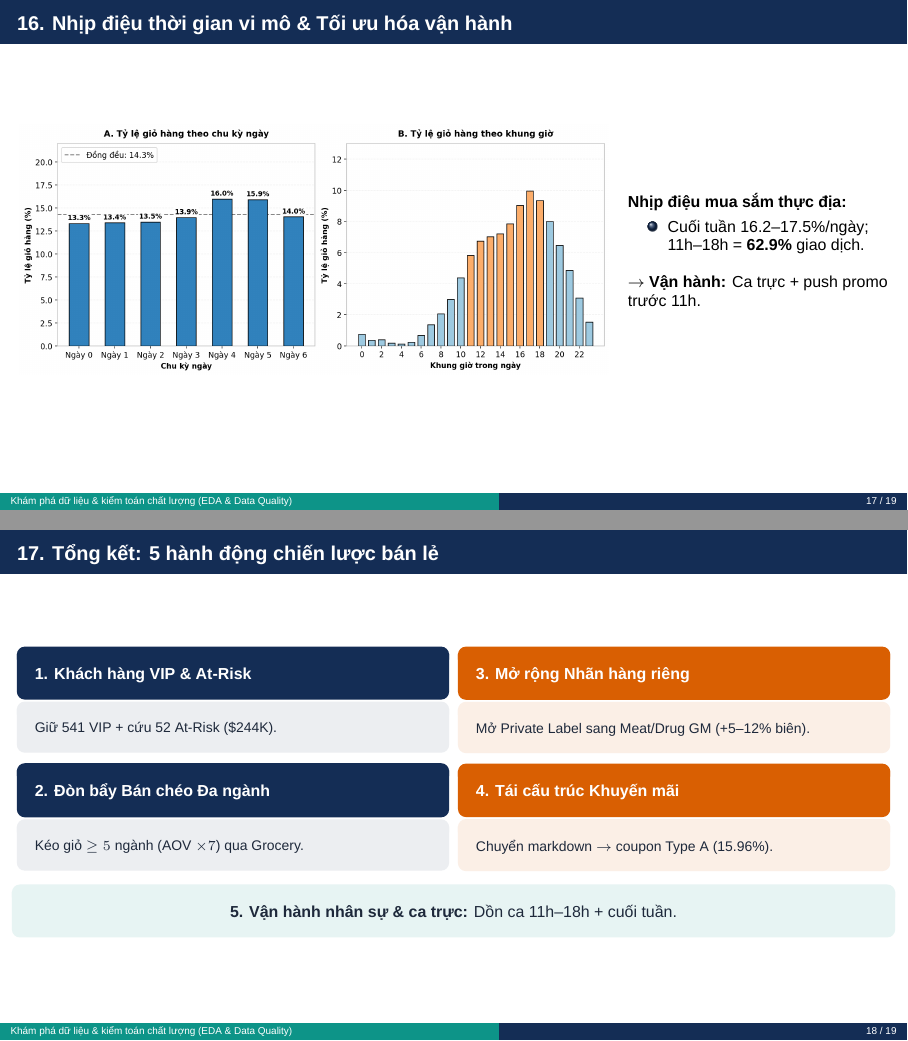
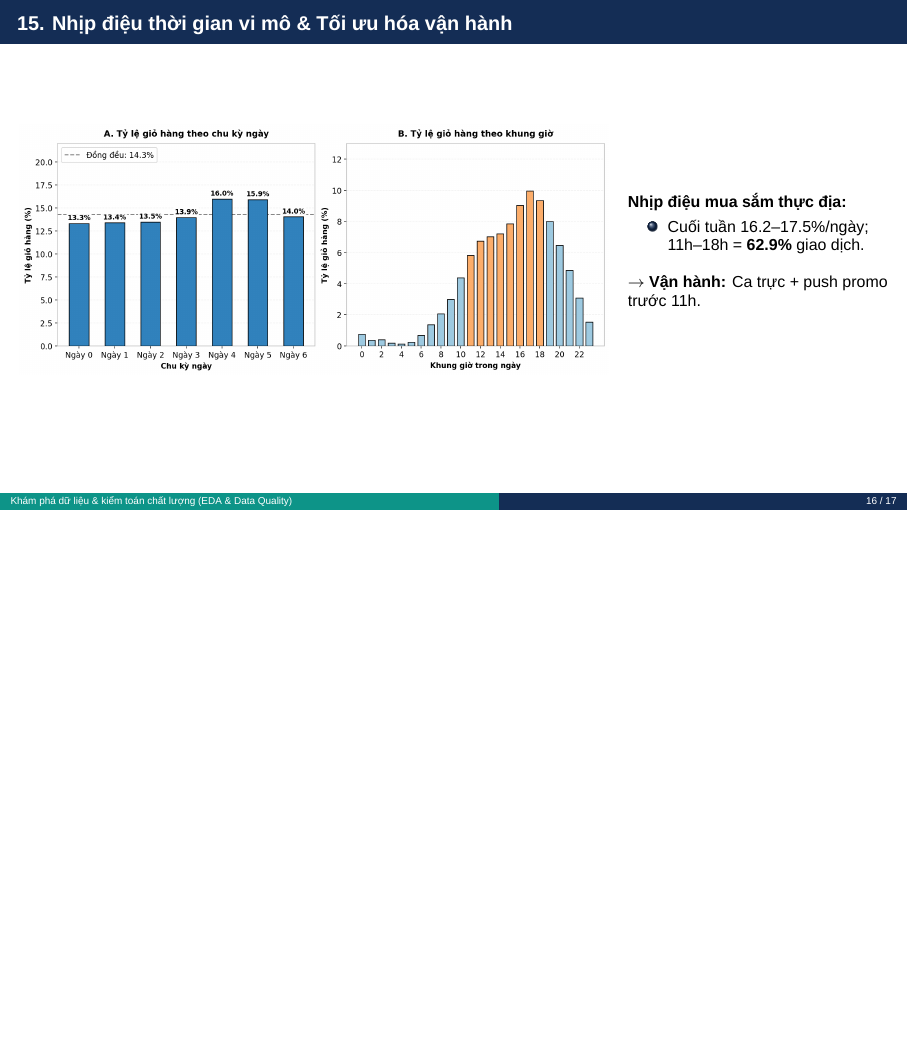
Before and after one commit to kien3007/purchasing-propensity-model, LaTeX slides (docs/presentation/eda_data_quality_presentation.tex): pages 17 and 18 of 19 before the commit and page 16 of 17 after it, the two joined at a grey line, the shorter picture padded with empty space. Compiled offline with XeLaTeX; a missing font is replaced by an installed copy or a similar font.

Commit message:
style(presentation): temporarily comment out feature handover table and 5 business actions slides

```diff
--- a/docs/presentation/eda_data_quality_presentation.tex
+++ b/docs/presentation/eda_data_quality_presentation.tex
@@ -387,7 +387,7 @@
 \end{frame}
 
 % SLIDE 17: NHỊP ĐIỆU THỜI GIAN VI MÔ & VẬN HÀNH
-\begin{frame}{16. Nhịp điệu thời gian vi mô \& Tối ưu hóa vận hành}
+\begin{frame}{15. Nhịp điệu thời gian vi mô \& Tối ưu hóa vận hành}
   \begin{columns}[c]
     \begin{column}{0.68\textwidth}
       \centering
@@ -405,50 +405,50 @@
   \end{columns}
 \end{frame}
 
-% SLIDE 18: TỔNG KẾT CHIẾN LƯỢC BÁN LẺ: 5 HÀNH ĐỘNG THƯƠNG MẠI
-\begin{frame}{17. Tổng kết: 5 hành động chiến lược bán lẻ}
-  \small
-  \begin{columns}[T]
-    \begin{column}{0.48\textwidth}
-      \begin{beamercolorbox}[sep=5pt,rounded=true]{block title}
-        \textbf{\footnotesize 1. Khách hàng VIP \& At-Risk}
-      \end{beamercolorbox}
-      \begin{beamercolorbox}[sep=5pt,rounded=true]{block body}
-        \scriptsize Giữ 541 VIP + cứu 52 At-Risk (\$244K).
-      \end{beamercolorbox}
-      \vspace{0.15cm}
-
-      \begin{beamercolorbox}[sep=5pt,rounded=true]{block title}
-        \textbf{\footnotesize 2. Đòn bẩy Bán chéo Đa ngành}
-      \end{beamercolorbox}
-      \begin{beamercolorbox}[sep=5pt,rounded=true]{block body}
-        \scriptsize Kéo giỏ $\ge 5$ ngành (AOV $\times 7$) qua Grocery.
-      \end{beamercolorbox}
-    \end{column}
-
-    \begin{column}{0.48\textwidth}
-      \begin{beamercolorbox}[sep=5pt,rounded=true]{block title alerted}
-        \textbf{\footnotesize 3. Mở rộng Nhãn hàng riêng}
-      \end{beamercolorbox}
-      \begin{beamercolorbox}[sep=5pt,rounded=true]{block body alerted}
-        \scriptsize Mở Private Label sang Meat/Drug GM (+5--12\% biên).
-      \end{beamercolorbox}
-      \vspace{0.15cm}
-
-      \begin{beamercolorbox}[sep=5pt,rounded=true]{block title alerted}
-        \textbf{\footnotesize 4. Tái cấu trúc Khuyến mãi}
-      \end{beamercolorbox}
-      \begin{beamercolorbox}[sep=5pt,rounded=true]{block body alerted}
-        \scriptsize Chuyển markdown $\to$ coupon Type A (15.96\%).
-      \end{beamercolorbox}
-    \end{column}
-  \end{columns}
-
-  \vspace{0.2cm}
-  \begin{beamercolorbox}[sep=5pt,center,rounded=true]{block body example}
-    \footnotesize\textbf{5. Vận hành nhân sự \& ca trực:} Dồn ca 11h--18h + cuối tuần.
-  \end{beamercolorbox}
-\end{frame}
+% SLIDE 18: TỔNG KẾT CHIẾN LƯỢC BÁN LẺ: 5 HÀNH ĐỘNG THƯƠNG MẠI (TẠM THỜI ẨN THEO YÊU CẦU)
+% \begin{frame}{17. Tổng kết: 5 hành động chiến lược bán lẻ}
+%   \small
+%   \begin{columns}[T]
+%     \begin{column}{0.48\textwidth}
+%       \begin{beamercolorbox}[sep=5pt,rounded=true]{block title}
+%         \textbf{\footnotesize 1. Khách hàng VIP \& At-Risk}
+%       \end{beamercolorbox}
+%       \begin{beamercolorbox}[sep=5pt,rounded=true]{block body}
+%         \scriptsize Giữ 541 VIP + cứu 52 At-Risk (\$244K).
+%       \end{beamercolorbox}
+%       \vspace{0.15cm}
+%
+%       \begin{beamercolorbox}[sep=5pt,rounded=true]{block title}
+%         \textbf{\footnotesize 2. Đòn bẩy Bán chéo Đa ngành}
+%       \end{beamercolorbox}
+%       \begin{beamercolorbox}[sep=5pt,rounded=true]{block body}
+%         \scriptsize Kéo giỏ $\ge 5$ ngành (AOV $\times 7$) qua Grocery.
+%       \end{beamercolorbox}
+%     \end{column}
+%
+%     \begin{column}{0.48\textwidth}
+%       \begin{beamercolorbox}[sep=5pt,rounded=true]{block title alerted}
+%         \textbf{\footnotesize 3. Mở rộng Nhãn hàng riêng}
+%       \end{beamercolorbox}
+%       \begin{beamercolorbox}[sep=5pt,rounded=true]{block body alerted}
+%         \scriptsize Mở Private Label sang Meat/Drug GM (+5--12\% biên).
+%       \end{beamercolorbox}
+%       \vspace{0.15cm}
+%
+%       \begin{beamercolorbox}[sep=5pt,rounded=true]{block title alerted}
+%         \textbf{\footnotesize 4. Tái cấu trúc Khuyến mãi}
+%       \end{beamercolorbox}
+%       \begin{beamercolorbox}[sep=5pt,rounded=true]{block body alerted}
+%         \scriptsize Chuyển markdown $\to$ coupon Type A (15.96\%).
+%       \end{beamercolorbox}
+%     \end{column}
+%   \end{columns}
+%
+%   \vspace{0.2cm}
+%   \begin{beamercolorbox}[sep=5pt,center,rounded=true]{block body example}
+%     \footnotesize\textbf{5. Vận hành nhân sự \& ca trực:} Dồn ca 11h--18h + cuối tuần.
+%   \end{beamercolorbox}
+% \end{frame}
 
 % SLIDE 19: PHỤ LỤC PHÂN PHỐI GIÁ TRỊ GIỎ HÀNG THỰC NGHIỆM (AOV)
 \begin{frame}{Phụ lục: Phân phối giá trị giỏ hàng thực nghiệm (AOV)}
```
Also changed, not shown: docs/presentation/eda_data_quality_presentation.pdf, docs/presentation/eda_data_quality_presentation.tex (58 more changed lines).
